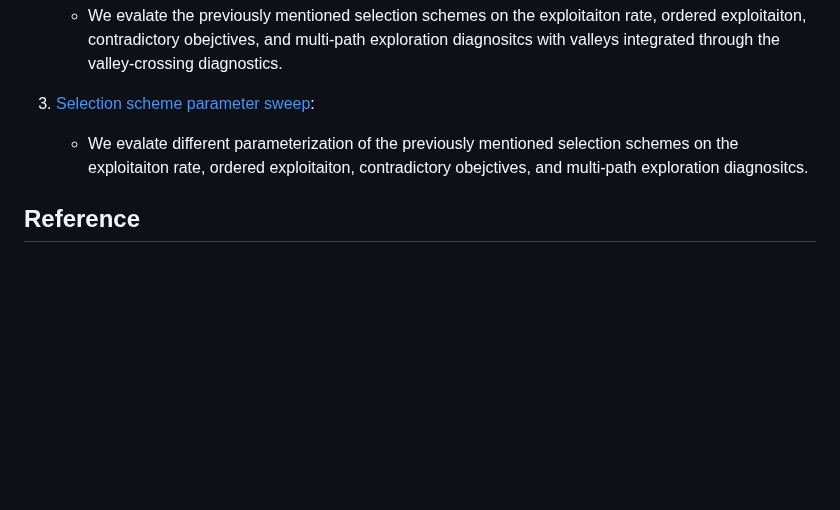
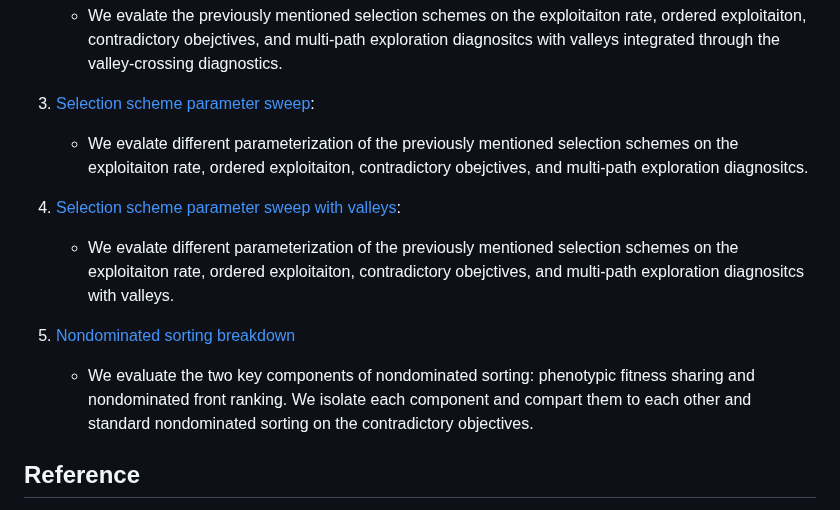
Before and after one commit to jgh9094/ECJ-2023-Suite-Of-Diagnostic-Metrics-For-Characterizing-Selection-Schemes, a Markdown page: README.md, the part around the change. Drawn GitHub-style; blank space fills up the shorter version.

Commit message:
updated with new runs

```diff
--- a/README.md
+++ b/README.md
@@ -121,6 +121,13 @@ Each focuses on a different set analysis.
 3. [Selection scheme parameter sweep](https://jgh9094.github.io/ECJ-2023-Suite-Of-Diagnostic-Metrics-For-Characterizing-Selection-Schemes/Selection-Scheme-Parameter-Sweep/):
     - We evalate different parameterization of the previously mentioned selection schemes on the exploitaiton rate, ordered exploitaiton, contradictory obejctives, and multi-path exploration diagnositcs.
 
+4. [Selection scheme parameter sweep with valleys](https://jgh9094.github.io/ECJ-2023-Suite-Of-Diagnostic-Metrics-For-Characterizing-Selection-Schemes/Selection-Scheme-Parameter-Sweep-MVC/):
+    - We evalate different parameterization of the previously mentioned selection schemes on the exploitaiton rate, ordered exploitaiton, contradictory obejctives, and multi-path exploration diagnositcs with valleys.
+
+5. [Nondominated sorting breakdown](https://jgh9094.github.io/ECJ-2023-Suite-Of-Diagnostic-Metrics-For-Characterizing-Selection-Schemes/Contradictory-Nondominated-Parts/)
+    - We evaluate the two key components of nondominated sorting: phenotypic fitness sharing and nondominated front ranking.
+    We isolate each component and compart them to each other and standard nondominated sorting on the contradictory objectives.
+
 ## Reference
 
 Hernandez, J. G., Lalejini, A., & Ofria, C. (2022). A suite of diagnostic metrics for characterizing selection schemes. arXiv preprint arXiv:2204.13839.
```
